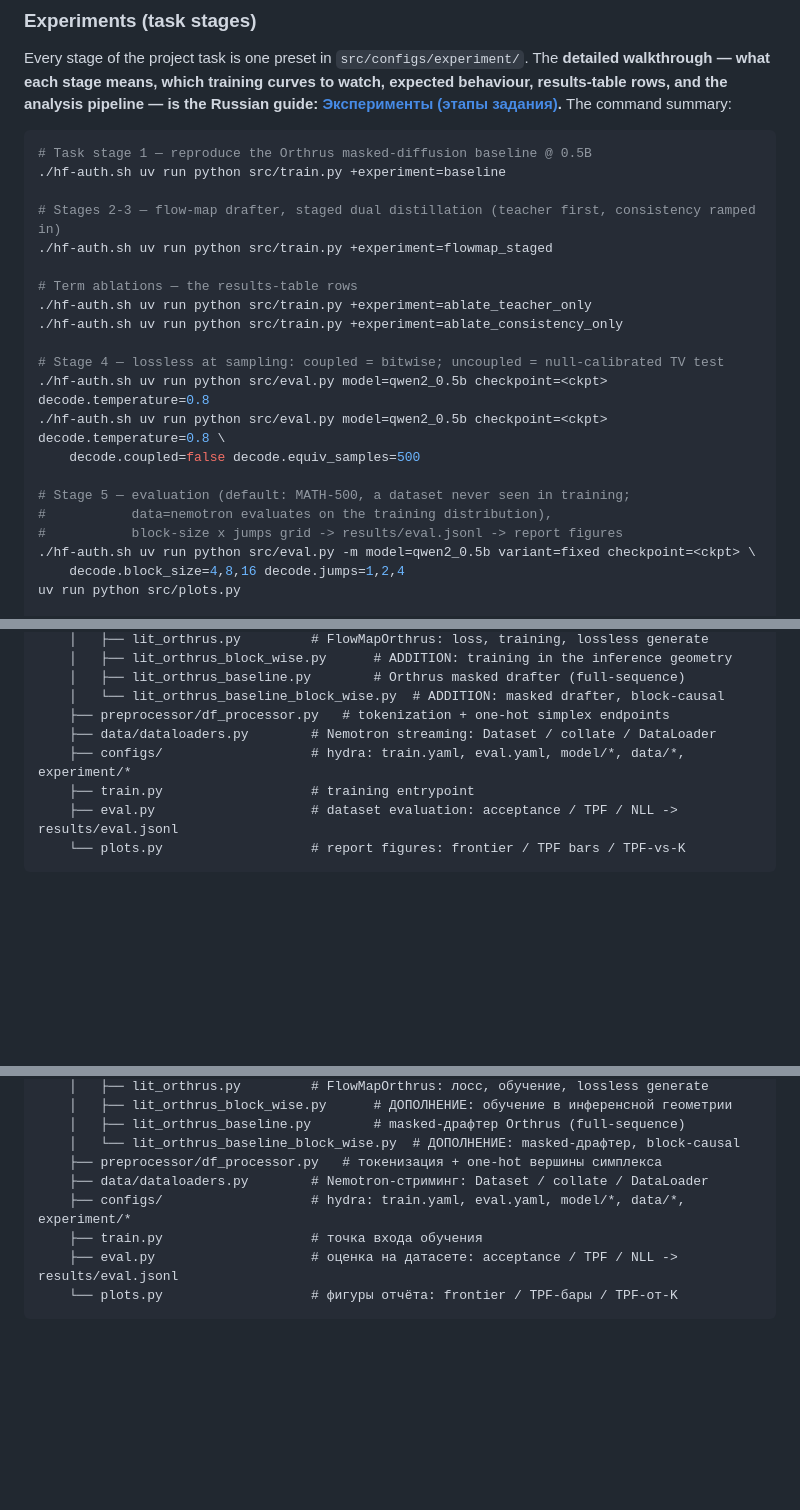
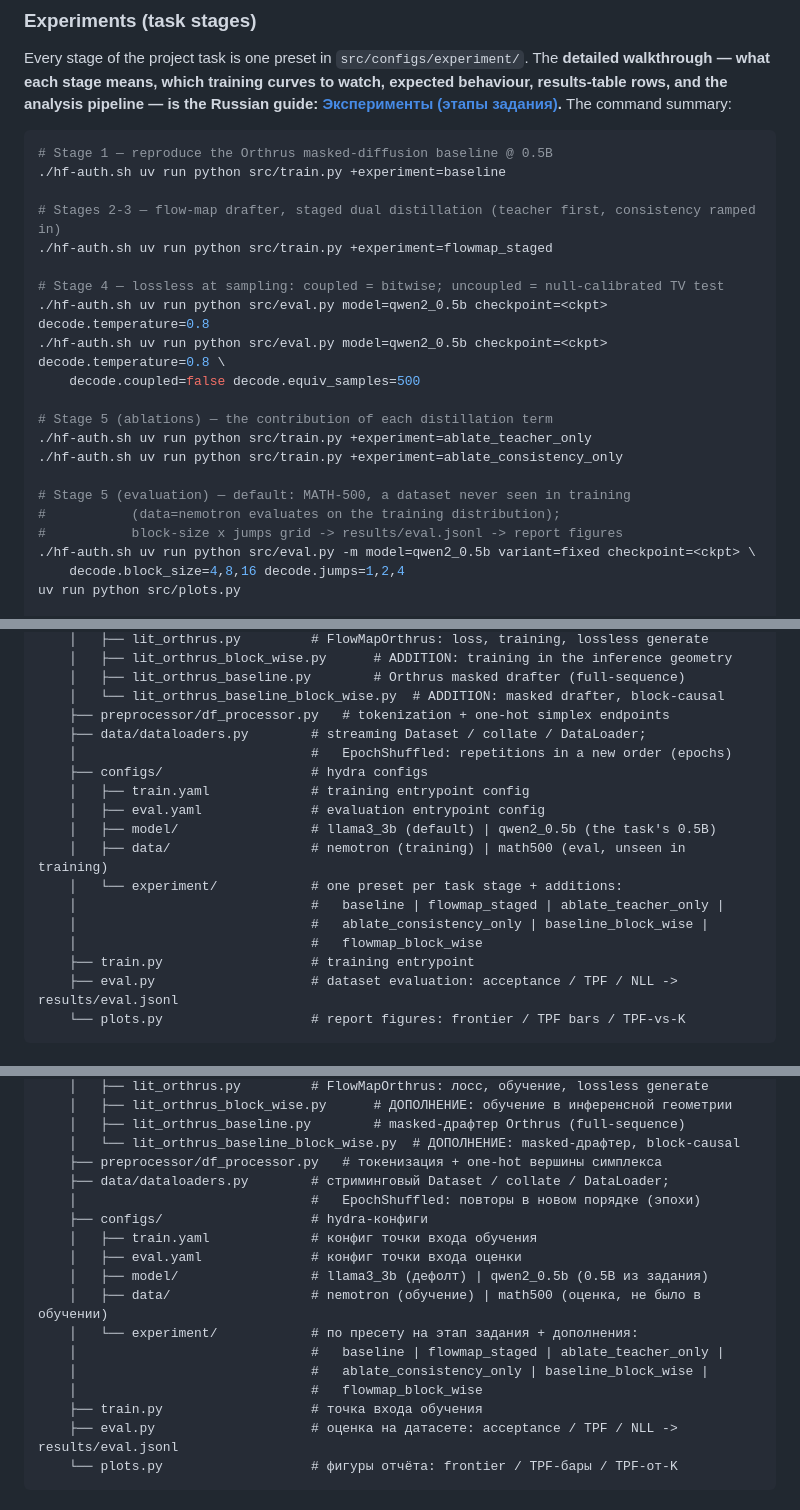
Before and after one commit to adelardw/FlowDraft, a Markdown page: README.md, 3 parts joined by grey strips. Rendered like a GitHub page; blank space fills up the shorter version.

Commit message:
docs: update readme.md

````diff
--- a/README.md
+++ b/README.md
@@ -95,23 +99,23 @@ is the Russian guide: [Эксперименты (этапы задания)](#э
 The command summary:
 
 ```bash
-# Task stage 1 — reproduce the Orthrus masked-diffusion baseline @ 0.5B
+# Stage 1 — reproduce the Orthrus masked-diffusion baseline @ 0.5B
 ./hf-auth.sh uv run python src/train.py +experiment=baseline
 
 # Stages 2-3 — flow-map drafter, staged dual distillation (teacher first, consistency ramped in)
 ./hf-auth.sh uv run python src/train.py +experiment=flowmap_staged
-
-# Term ablations — the results-table rows
-./hf-auth.sh uv run python src/train.py +experiment=ablate_teacher_only
-./hf-auth.sh uv run python src/train.py +experiment=ablate_consistency_only
 
 # Stage 4 — lossless at sampling: coupled = bitwise; uncoupled = null-calibrated TV test
 ./hf-auth.sh uv run python src/eval.py model=qwen2_0.5b checkpoint=<ckpt> decode.temperature=0.8
 ./hf-auth.sh uv run python src/eval.py model=qwen2_0.5b checkpoint=<ckpt> decode.temperature=0.8 \
     decode.coupled=false decode.equiv_samples=500
 
-# Stage 5 — evaluation (default: MATH-500, a dataset never seen in training;
-#           data=nemotron evaluates on the training distribution),
+# Stage 5 (ablations) — the contribution of each distillation term
+./hf-auth.sh uv run python src/train.py +experiment=ablate_teacher_only
+./hf-auth.sh uv run python src/train.py +experiment=ablate_consistency_only
+
+# Stage 5 (evaluation) — default: MATH-500, a dataset never seen in training
+#           (data=nemotron evaluates on the training distribution);
 #           block-size x jumps grid -> results/eval.jsonl -> report figures
 ./hf-auth.sh uv run python src/eval.py -m model=qwen2_0.5b variant=fixed checkpoint=<ckpt> \
     decode.block_size=4,8,16 decode.jumps=1,2,4
@@ -219,8 +223,17 @@ FlowDraft/
     │   ├── lit_orthrus_baseline.py        # Orthrus masked drafter (full-sequence)
     │   └── lit_orthrus_baseline_block_wise.py  # ADDITION: masked drafter, block-causal
     ├── preprocessor/df_processor.py   # tokenization + one-hot simplex endpoints
-    ├── data/dataloaders.py        # Nemotron streaming: Dataset / collate / DataLoader
-    ├── configs/                   # hydra: train.yaml, eval.yaml, model/*, data/*, experiment/*
+    ├── data/dataloaders.py        # streaming Dataset / collate / DataLoader;
+    │                              #   EpochShuffled: repetitions in a new order (epochs)
+    ├── configs/                   # hydra configs
+    │   ├── train.yaml             # training entrypoint config
+    │   ├── eval.yaml              # evaluation entrypoint config
+    │   ├── model/                 # llama3_3b (default) | qwen2_0.5b (the task's 0.5B)
+    │   ├── data/                  # nemotron (training) | math500 (eval, unseen in training)
+    │   └── experiment/            # one preset per task stage + additions:
+    │                              #   baseline | flowmap_staged | ablate_teacher_only |
+    │                              #   ablate_consistency_only | baseline_block_wise |
+    │                              #   flowmap_block_wise
     ├── train.py                   # training entrypoint
     ├── eval.py                    # dataset evaluation: acceptance / TPF / NLL -> results/eval.jsonl
     └── plots.py                   # report figures: frontier / TPF bars / TPF-vs-K
@@ -816,8 +833,17 @@ FlowDraft/
     │   ├── lit_orthrus_baseline.py        # masked-драфтер Orthrus (full-sequence)
     │   └── lit_orthrus_baseline_block_wise.py  # ДОПОЛНЕНИЕ: masked-драфтер, block-causal
     ├── preprocessor/df_processor.py   # токенизация + one-hot вершины симплекса
-    ├── data/dataloaders.py        # Nemotron-стриминг: Dataset / collate / DataLoader
-    ├── configs/                   # hydra: train.yaml, eval.yaml, model/*, data/*, experiment/*
+    ├── data/dataloaders.py        # стриминговый Dataset / collate / DataLoader;
+    │                              #   EpochShuffled: повторы в новом порядке (эпохи)
+    ├── configs/                   # hydra-конфиги
+    │   ├── train.yaml             # конфиг точки входа обучения
+    │   ├── eval.yaml              # конфиг точки входа оценки
+    │   ├── model/                 # llama3_3b (дефолт) | qwen2_0.5b (0.5B из задания)
+    │   ├── data/                  # nemotron (обучение) | math500 (оценка, не было в обучении)
+    │   └── experiment/            # по пресету на этап задания + дополнения:
+    │                              #   baseline | flowmap_staged | ablate_teacher_only |
+    │                              #   ablate_consistency_only | baseline_block_wise |
+    │                              #   flowmap_block_wise
     ├── train.py                   # точка входа обучения
     ├── eval.py                    # оценка на датасете: acceptance / TPF / NLL -> results/eval.jsonl
     └── plots.py                   # фигуры отчёта: frontier / TPF-бары / TPF-от-K
````
Also changed, not shown: other parts of README.md (+18 -10 lines).
